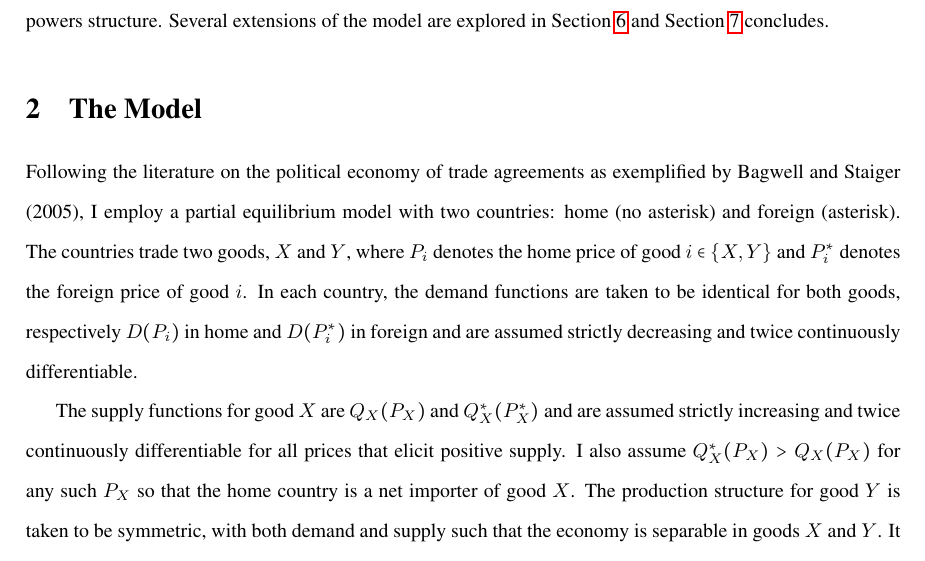
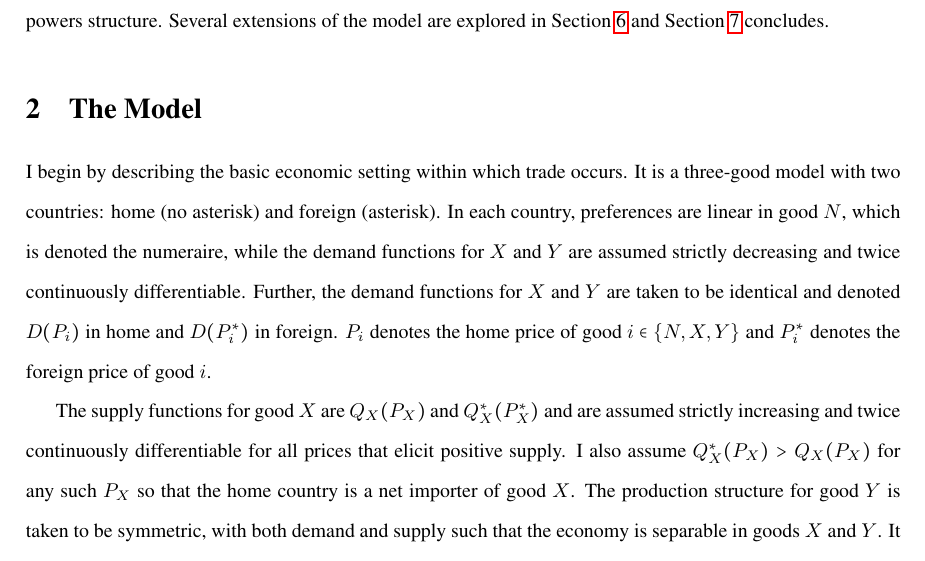
Before and after one commit to kbuzard/SOP-RIE, a LaTeX document (draft.tex): part of page 6 of 34, cut so that both start at the same text. Compiled offline with pdfLaTeX.

Commit message:
revise first paragraph of model section to integrate numeraire

```diff
--- a/draft.tex
+++ b/draft.tex
@@ -118,7 +118,7 @@ I will begin by describing the model in detail. Section~\ref{sec:main} then pres
 
 \section{The Model}
 \label{sec:model}
-Following the literature on the political economy of trade agreements as exemplified by Bagwell and Staiger (2005), I employ a partial equilibrium model with two countries: home (no asterisk) and foreign (asterisk). The countries trade two goods, $X$ and $Y$, where $P_i$ denotes the home price of good $i \in \left\{X,Y\right\}$ and $P_i^*$ denotes the foreign price of good $i$. In each country, the demand functions are taken to be identical for both goods, respectively $D(P_i)$ in home and $D(P_i^*)$ in foreign and are assumed strictly decreasing and twice continuously differentiable.
+I begin by describing the basic economic setting within which trade occurs. It is a three-good model with two countries: home (no asterisk) and foreign (asterisk). In each country, preferences are linear in good $N$, which is denoted the numeraire, while the demand functions for $X$ and $Y$ are assumed strictly decreasing and twice continuously differentiable. Further, the demand functions for $X$ and $Y$ are taken to be identical and denoted $D(P_i)$ in home and $D(P_i^*)$ in foreign. $P_i$ denotes the home price of good $i \in \left\{N,X,Y\right\}$ and $P_i^*$ denotes the foreign price of good $i$.
 
 The supply functions for good $X$ are $Q_X(P_X)$ and $Q_X^*(P_X^*)$ and are assumed strictly increasing and twice continuously differentiable for all prices that elicit positive supply. I also assume $Q_X^*(P_X) > Q_X(P_X)$ for any such $P_X$ so that the home country is a net importer of good $X$. The production structure for good $Y$ is taken to be symmetric, with both demand and supply such that the economy is separable in goods $X$ and $Y$. It is assumed that the production of each good requires the possession of a sector-specific factor that is available in inelastic supply and is non-tradable so that the income of owners of the specific factors is tied to the price of the good in whose production their factor is used.
 
```
Also changed, not shown: draft.pdf.
